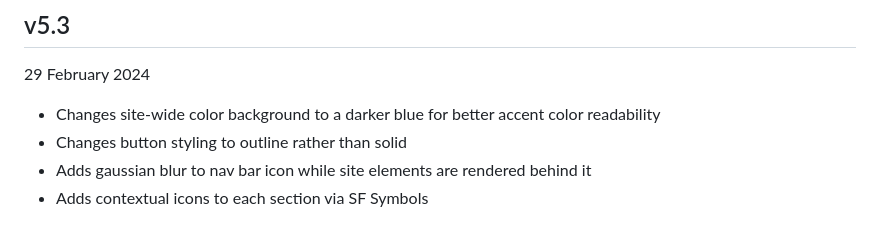
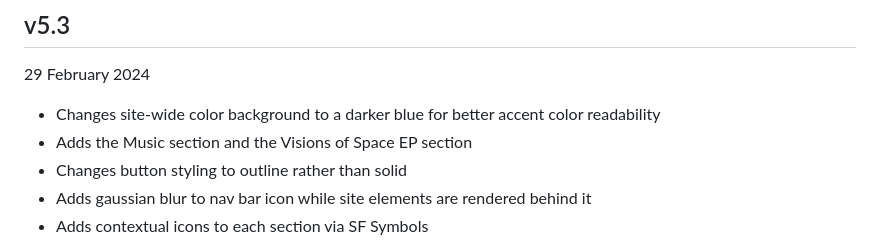
Before and after one commit to gabefletch/site, a Markdown page: changes.md, the part around the change. Drawn GitHub-style.

```diff
--- a/changes.md
+++ b/changes.md
@@ -6,6 +6,7 @@ Note that this changelog begins with v4.0 and no data before this sequential ver
 ## v5.3
 29 February 2024
 - Changes site-wide color background to a darker blue for better accent color readability
+- Adds the Music section and the Visions of Space EP section
 - Changes button styling to outline rather than solid
 - Adds gaussian blur to nav bar icon while site elements are rendered behind it
 - Adds contextual icons to each section via SF Symbols
```
